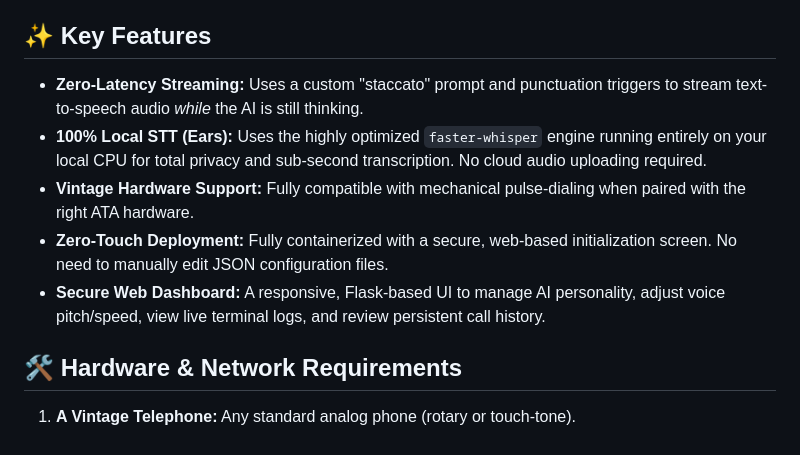
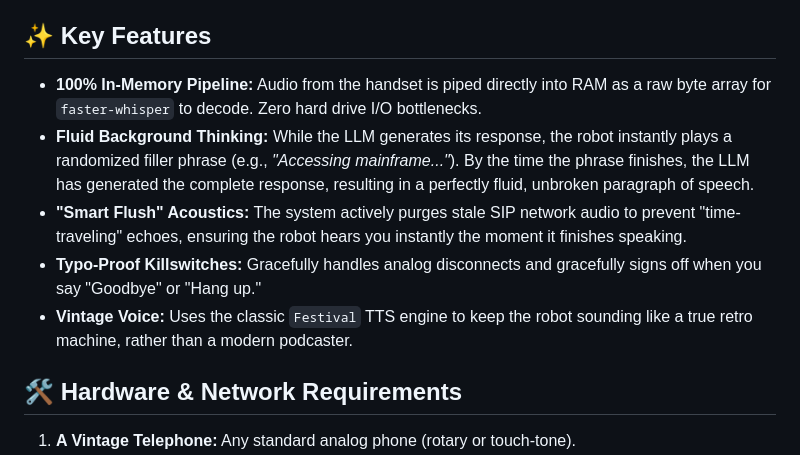
Before and after one commit to BigBeardo/rotary-robot-ai, a Markdown page: README.md, the part around the change. Drawn GitHub-style.

```diff
--- a/README.md
+++ b/README.md
@@ -8,11 +8,11 @@ Have you ever wanted to pick up a heavy, mechanical 1970s rotary phone, dial an
 Rotary Robot AI acts as a SIP client on your local network. When you dial its extension, it answers the phone, records your voice, locally transcribes it using an offline neural engine, streams a response from OpenAI, and speaks it back to you over the telephone line in real-time.
 
 ## ✨ Key Features
-* **Zero-Latency Streaming:** Uses a custom "staccato" prompt and punctuation triggers to stream text-to-speech audio *while* the AI is still thinking.
-* **100% Local STT (Ears):** Uses the highly optimized `faster-whisper` engine running entirely on your local CPU for total privacy and sub-second transcription. No cloud audio uploading required.
-* **Vintage Hardware Support:** Fully compatible with mechanical pulse-dialing when paired with the right ATA hardware.
-* **Zero-Touch Deployment:** Fully containerized with a secure, web-based initialization screen. No need to manually edit JSON configuration files.
-* **Secure Web Dashboard:** A responsive, Flask-based UI to manage AI personality, adjust voice pitch/speed, view live terminal logs, and review persistent call history.
+* **100% In-Memory Pipeline:** Audio from the handset is piped directly into RAM as a raw byte array for `faster-whisper` to decode. Zero hard drive I/O bottlenecks.
+* **Fluid Background Thinking:** While the LLM generates its response, the robot instantly plays a randomized filler phrase (e.g., *"Accessing mainframe..."*). By the time the phrase finishes, the LLM has generated the complete response, resulting in a perfectly fluid, unbroken paragraph of speech.
+* **"Smart Flush" Acoustics:** The system actively purges stale SIP network audio to prevent "time-traveling" echoes, ensuring the robot hears you instantly the moment it finishes speaking.
+* **Typo-Proof Killswitches:** Gracefully handles analog disconnects and gracefully signs off when you say "Goodbye" or "Hang up."
+* **Vintage Voice:** Uses the classic `Festival` TTS engine to keep the robot sounding like a true retro machine, rather than a modern podcaster.
 
 ## 🛠️ Hardware & Network Requirements
 1. **A Vintage Telephone:** Any standard analog phone (rotary or touch-tone).
```
